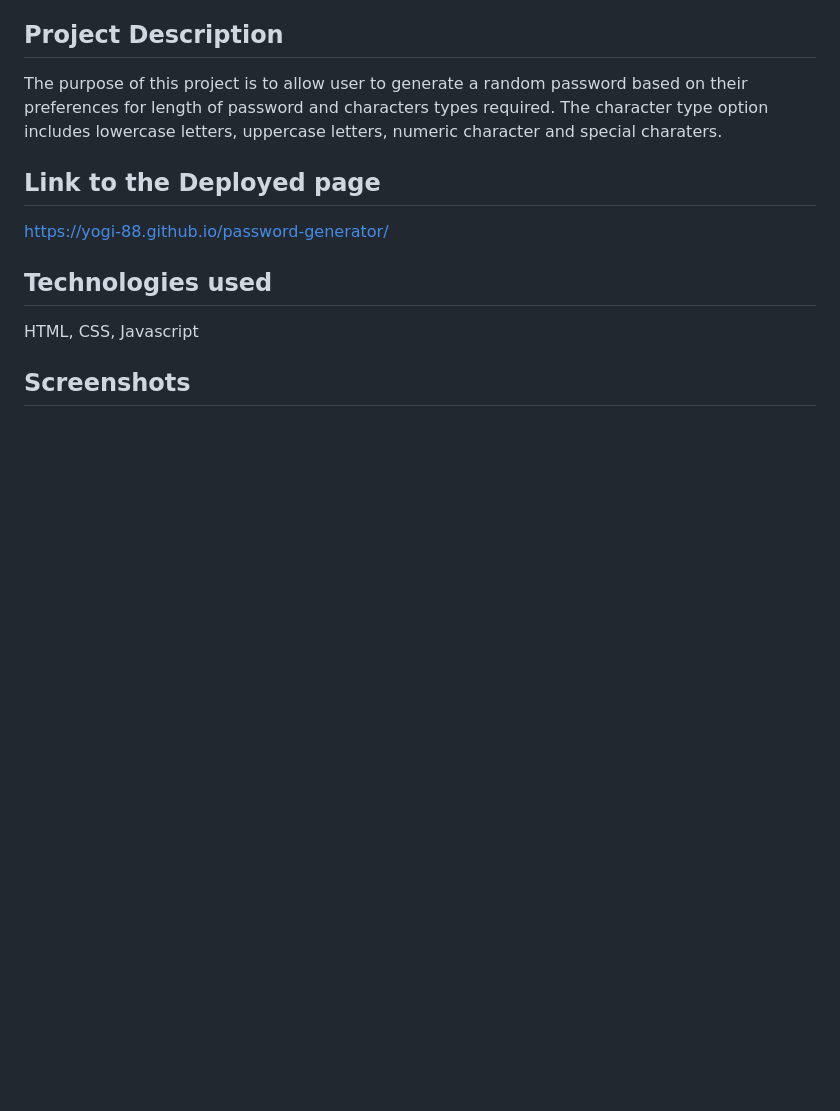
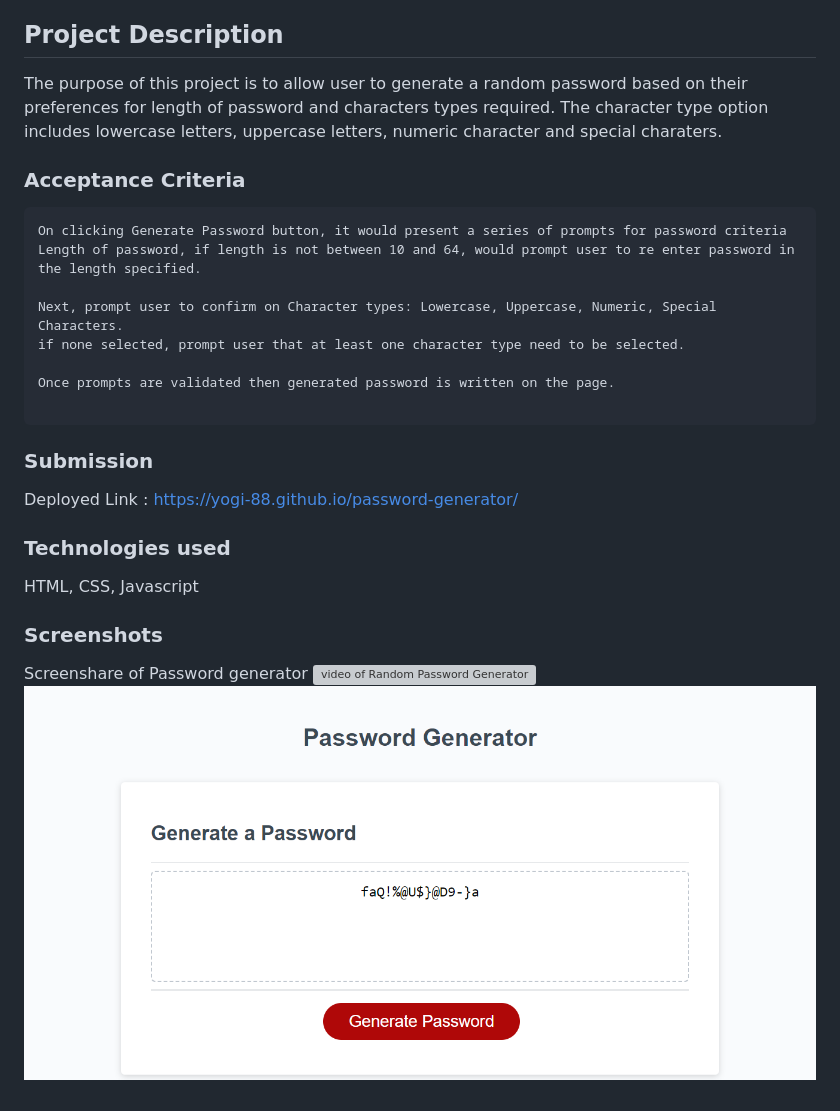
Before and after one commit to yogi-88/password-generator, a Markdown page: README.md, the part around the change. Rendered like a GitHub page; pictures changed too: assets/Password-generator.PNG (added); blank space fills up the shorter version; grey boxes are pictures that could not be loaded.

Commit message:
Updated readme file with screenshot links and acceptance criteria details

````diff
--- a/README.md
+++ b/README.md
@@ -6,11 +6,28 @@ Password generator created using Javascript.
 The purpose of this project is to allow user to generate a random password based on their preferences for length of password and characters types required.
 The character type option includes lowercase letters, uppercase letters, numeric character and special charaters.
 
-## Link to the Deployed page
+### Acceptance Criteria
+
+```
+On clicking Generate Password button, it would present a series of prompts for password criteria
+Length of password, if length is not between 10 and 64, would prompt user to re enter password in the length specified.
+
+Next, prompt user to confirm on Character types: Lowercase, Uppercase, Numeric, Special Characters.
+if none selected, prompt user that at least one character type need to be selected.
+
+Once prompts are validated then generated password is written on the page.
+
+```
+
+### Submission
+Deployed Link :
 https://yogi-88.github.io/password-generator/
 
-## Technologies used
+### Technologies used
 
 HTML, CSS, Javascript
 
-## Screenshots
+### Screenshots
+Screenshare of Password generator
+![video of Random Password Generator](./assets/Password%20Generator%20-%20Google%20Chrome%202023-01-10%2016-36-53.mp4)
+![Image of Generated password](./assets/Password-generator.PNG)
````
Also changed, not shown: 2 other files.
